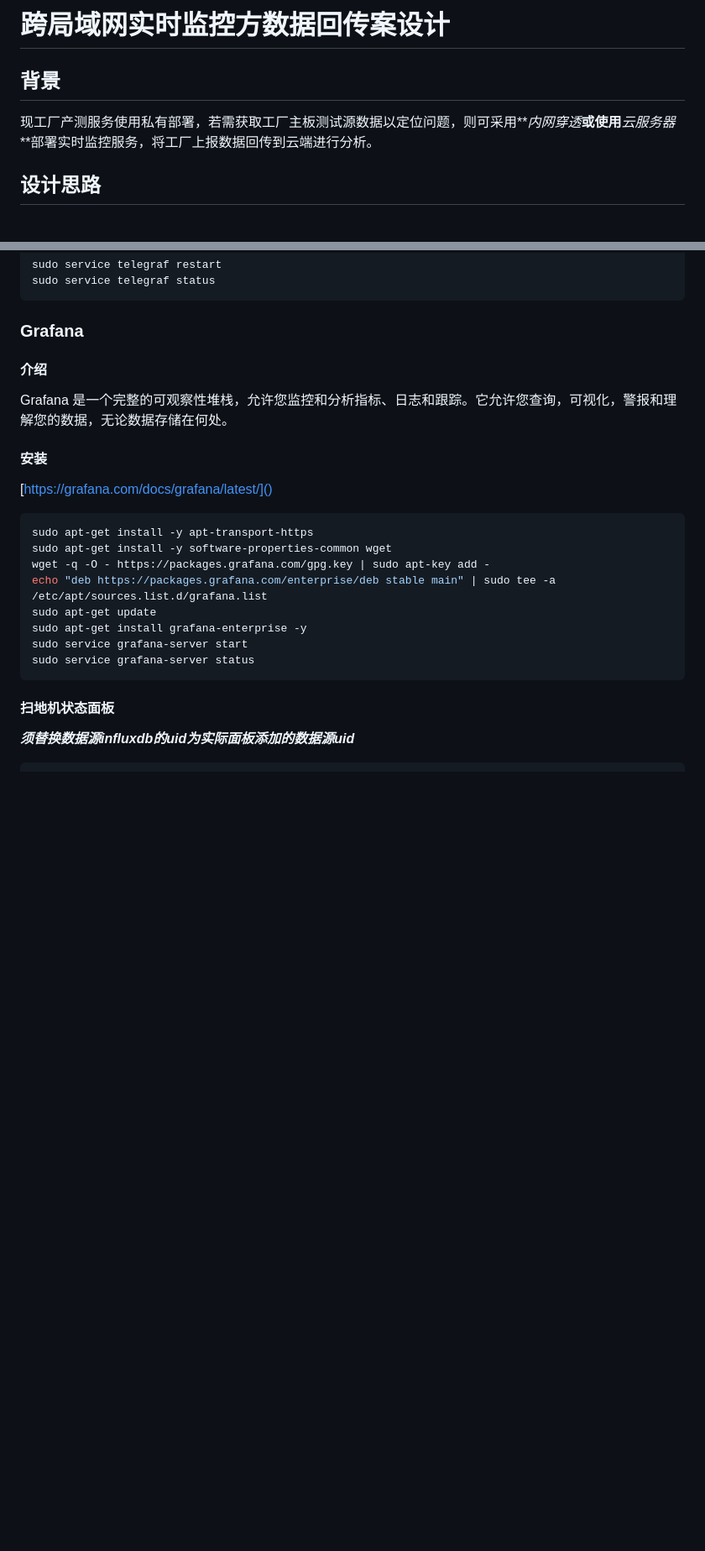
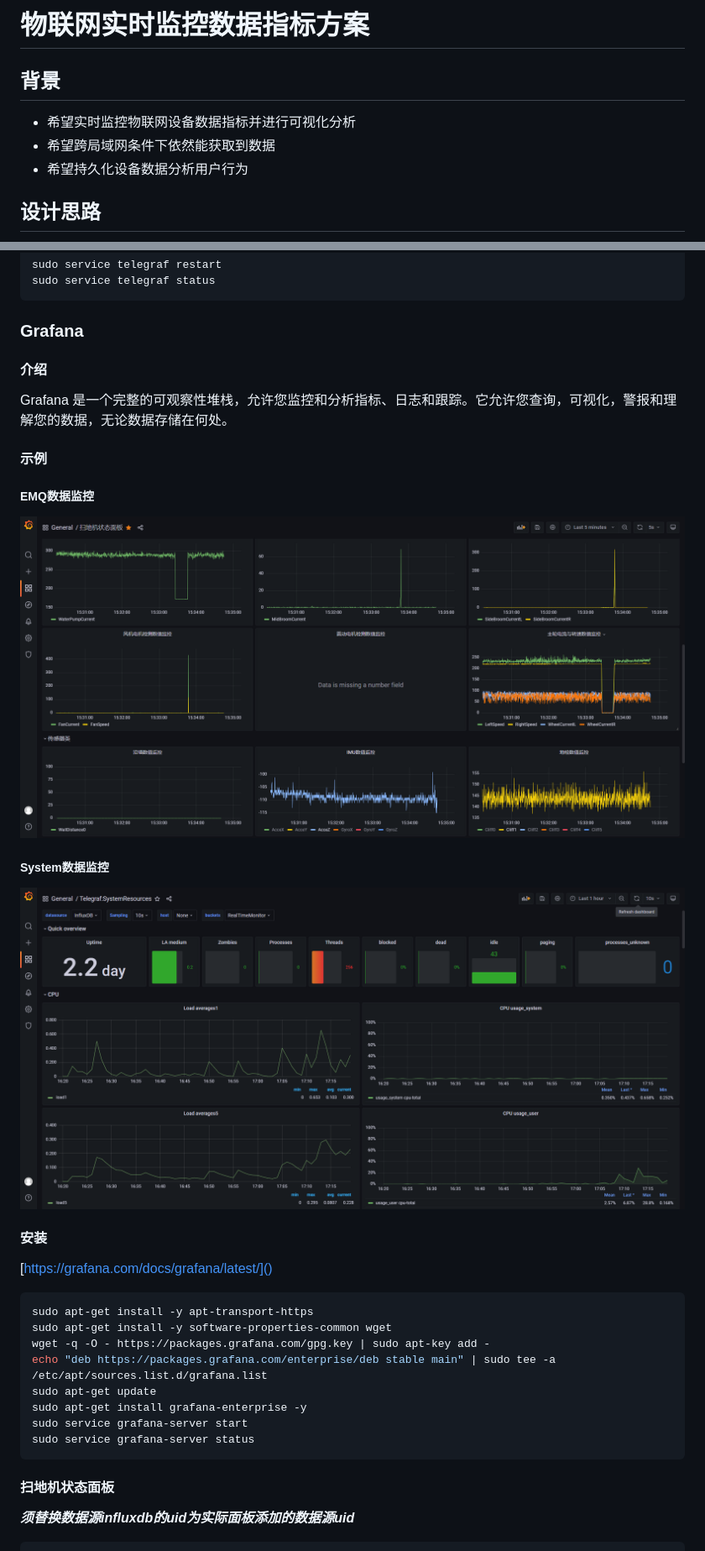
Before and after one commit to Grapeskin/python-learn, a Markdown page: technical/数据回传监控服务.md, 2 parts joined by grey strips. Shown: that part at 84% size. Rendered like a GitHub page; pictures changed too: technical/img.png (added), technical/img_2.png (added); blank space fills up the shorter version.

Commit message:
feat: 监控服务学习文档

```diff
--- a/technical/数据回传监控服务.md
+++ b/technical/数据回传监控服务.md
@@ -1,8 +1,10 @@
-# 跨局域网实时监控方数据回传案设计
+# 物联网实时监控数据指标方案
 
 ## 背景
 
-现工厂产测服务使用私有部署，若需获取工厂主板测试源数据以定位问题，则可采用**_内网穿透_**或使用**_云服务器_**部署实时监控服务，将工厂上报数据回传到云端进行分析。
+- 希望实时监控物联网设备数据指标并进行可视化分析
+- 希望跨局域网条件下依然能获取到数据
+- 希望持久化设备数据分析用户行为
 
 ## 设计思路
 
@@ -269,6 +272,16 @@ sudo service telegraf status
 #### 介绍
 
 Grafana 是一个完整的可观察性堆栈，允许您监控和分析指标、日志和跟踪。它允许您查询，可视化，警报和理解您的数据，无论数据存储在何处。
+
+#### 示例
+
+##### EMQ数据监控
+
+![img.png](img.png)
+
+##### System数据监控
+
+![img_2.png](img_2.png)
 
 #### 安装
 
```
Also changed, not shown: other parts of technical/数据回传监控服务.md (+1 -0 lines), 1 other file.
